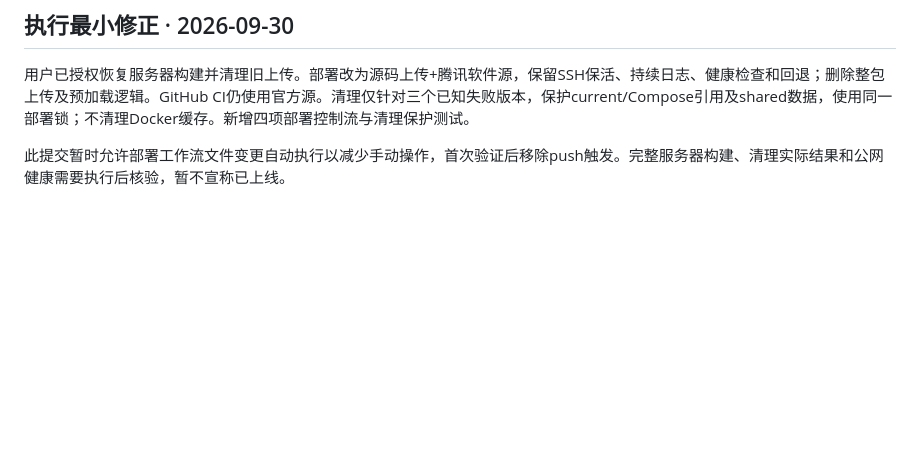
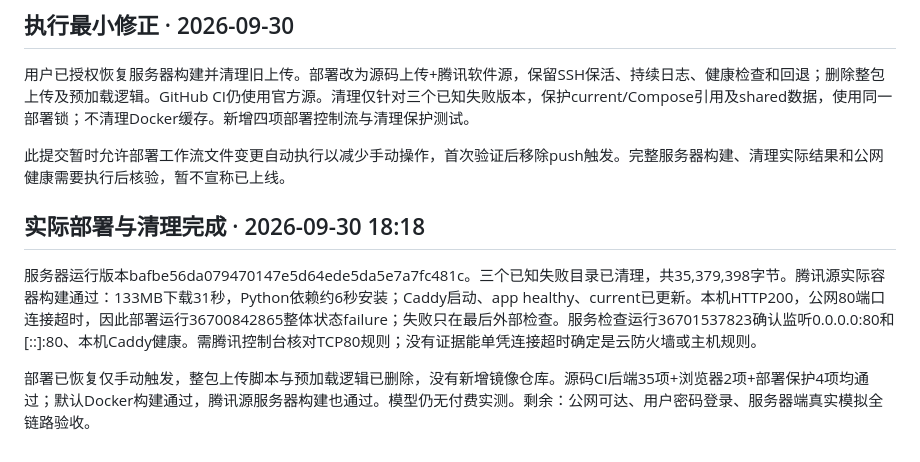
Before and after one commit to wenjinliuu/ai-wardrobe-lab, a Markdown page: docs/handoff.md, the part around the change. GitHub-like rendering; blank space fills up the shorter version.

```diff
--- a/docs/handoff.md
+++ b/docs/handoff.md
@@ -55,3 +55,9 @@ GitHub CI原始提交的35项后端测试及Docker构建已通过。实际轻量
 用户已授权恢复服务器构建并清理旧上传。部署改为源码上传+腾讯软件源，保留SSH保活、持续日志、健康检查和回退；删除整包上传及预加载逻辑。GitHub CI仍使用官方源。清理仅针对三个已知失败版本，保护current/Compose引用及shared数据，使用同一部署锁；不清理Docker缓存。新增四项部署控制流与清理保护测试。
 
 此提交暂时允许部署工作流文件变更自动执行以减少手动操作，首次验证后移除push触发。完整服务器构建、清理实际结果和公网健康需要执行后核验，暂不宣称已上线。
+
+## 实际部署与清理完成 · 2026-09-30 18:18
+
+服务器运行版本bafbe56da079470147e5d64ede5da5e7a7fc481c。三个已知失败目录已清理，共35,379,398字节。腾讯源实际容器构建通过：133MB下载31秒，Python依赖约6秒安装；Caddy启动、app healthy、current已更新。本机HTTP200，公网80端口连接超时，因此部署运行36700842865整体状态failure；失败只在最后外部检查。服务检查运行36701537823确认监听0.0.0.0:80和[::]:80、本机Caddy健康。需腾讯控制台核对TCP80规则；没有证据能单凭连接超时确定是云防火墙或主机规则。
+
+部署已恢复仅手动触发，整包上传脚本与预加载逻辑已删除，没有新增镜像仓库。源码CI后端35项+浏览器2项+部署保护4项均通过；默认Docker构建通过，腾讯源服务器构建也通过。模型仍无付费实测。剩余：公网可达、用户密码登录、服务器端真实模拟全链路验收。
```
Also changed, not shown: README.md (+1 -1 lines), docs/deployment.md (+7 -1 lines).
